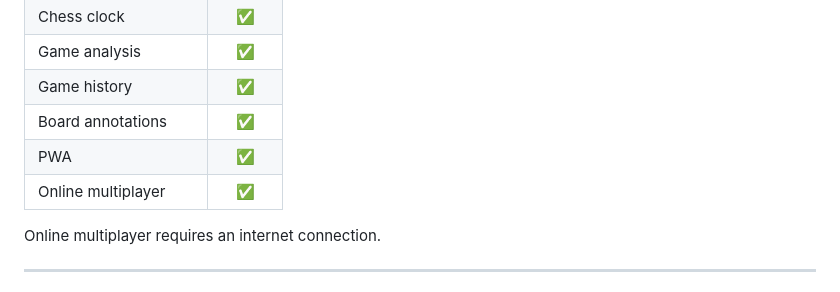
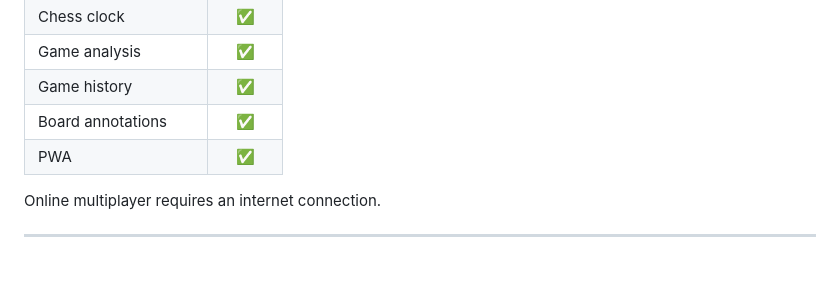
Before and after one commit to PepDominator/pep-chess, a Markdown page: README.md, the part around the change. Rendered like a GitHub page.

```diff
--- a/README.md
+++ b/README.md
@@ -182,7 +182,6 @@ Pep Chess uses a Service Worker to cache the files required for local play.
 | Game history | ✅ |
 | Board annotations | ✅ |
 | PWA | ✅ |
-| Online multiplayer | ✅ |
 
 Online multiplayer requires an internet connection.
 
```
